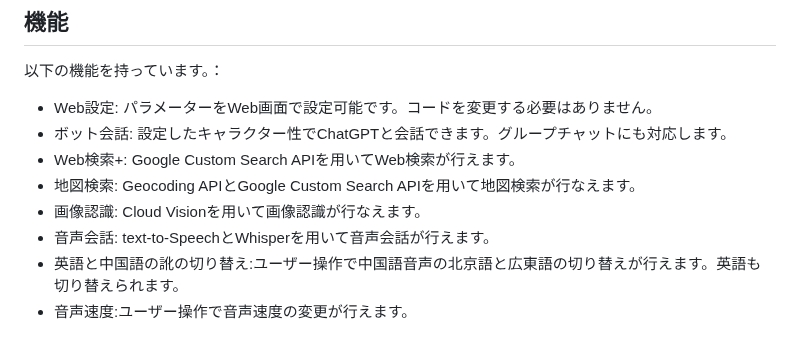
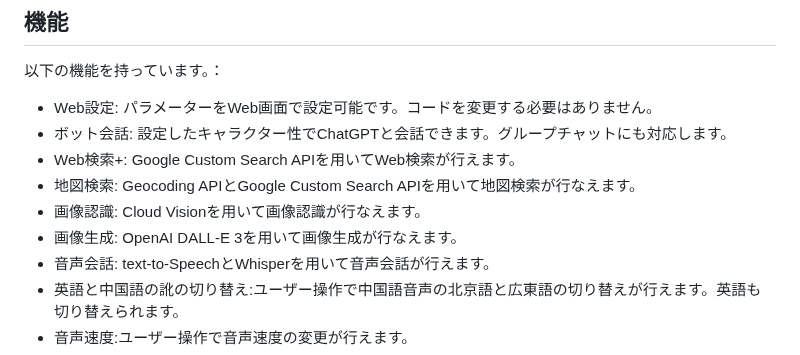
Before and after one commit to MrHiraiwa/LineBotForGPTPlus, a Markdown page: README.md, the part around the change. Rendered like a GitHub page.

```diff
--- a/README.md
+++ b/README.md
@@ -12,6 +12,7 @@
 - Web検索+: Google Custom Search APIを用いてWeb検索が行えます。
 - 地図検索: Geocoding APIとGoogle Custom Search APIを用いて地図検索が行なえます。
 - 画像認識: Cloud Visionを用いて画像認識が行なえます。
+- 画像生成: OpenAI DALL-E 3を用いて画像生成が行なえます。
 - 音声会話: text-to-SpeechとWhisperを用いて音声会話が行えます。
 - 英語と中国語の訛の切り替え:ユーザー操作で中国語音声の北京語と広東語の切り替えが行えます。英語も切り替えられます。
 - 音声速度:ユーザー操作で音声速度の変更が行えます。
```
